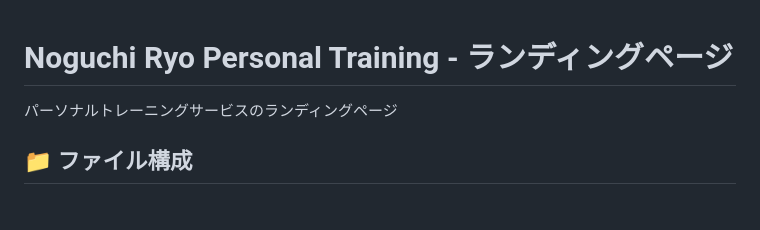
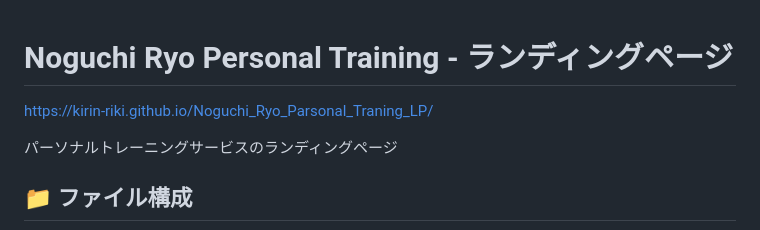
Before and after one commit to kirin-riki/Noguchi_Ryo_Parsonal_Traning_LP, a Markdown page: README.md, the part around the change. Drawn GitHub-style; blank space fills up the shorter version.

Commit message:
fix-readme修正

```diff
--- a/README.md
+++ b/README.md
@@ -1,4 +1,6 @@
 # Noguchi Ryo Personal Training - ランディングページ
+
+https://kirin-riki.github.io/Noguchi_Ryo_Parsonal_Traning_LP/
 
 パーソナルトレーニングサービスのランディングページ
 
```
